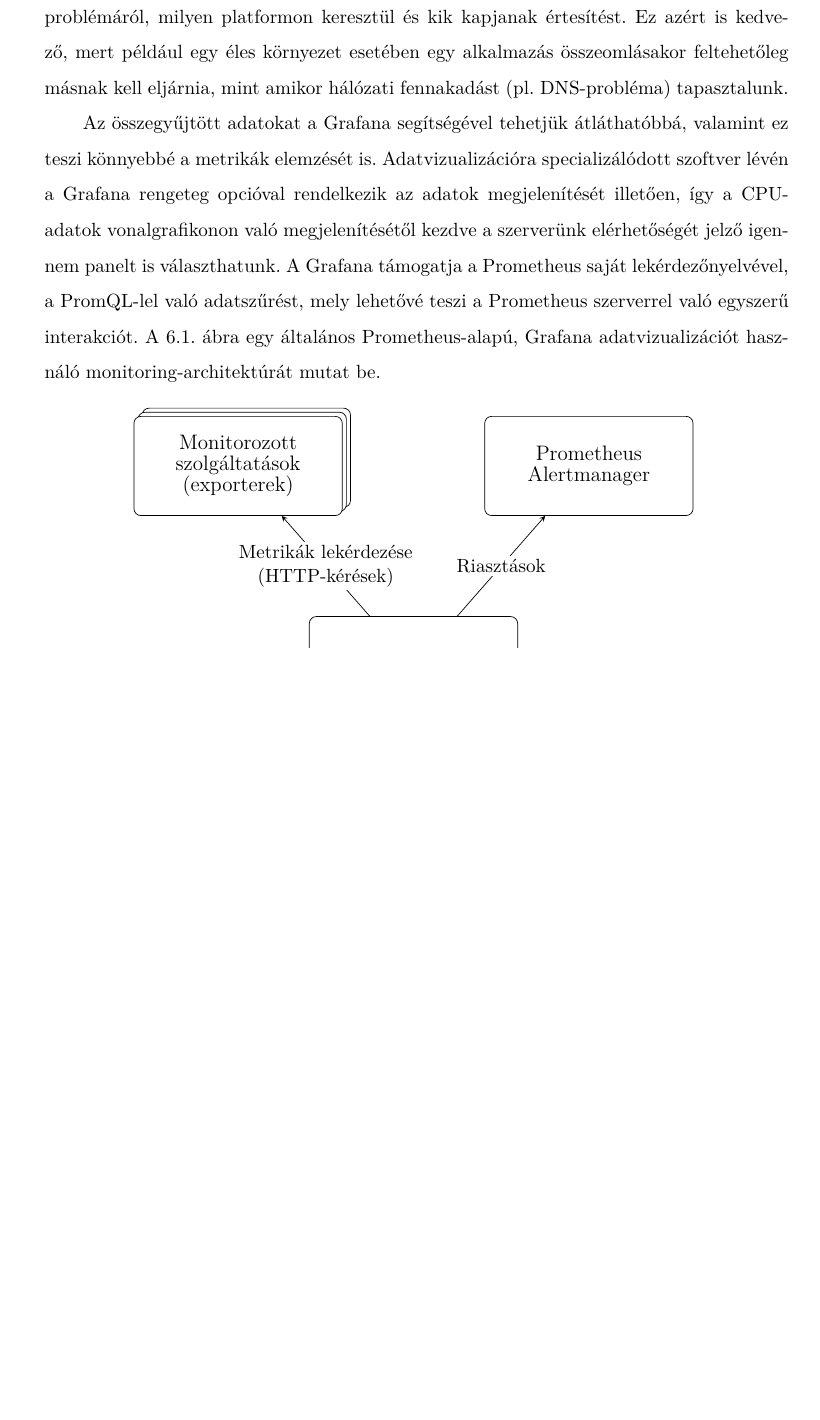
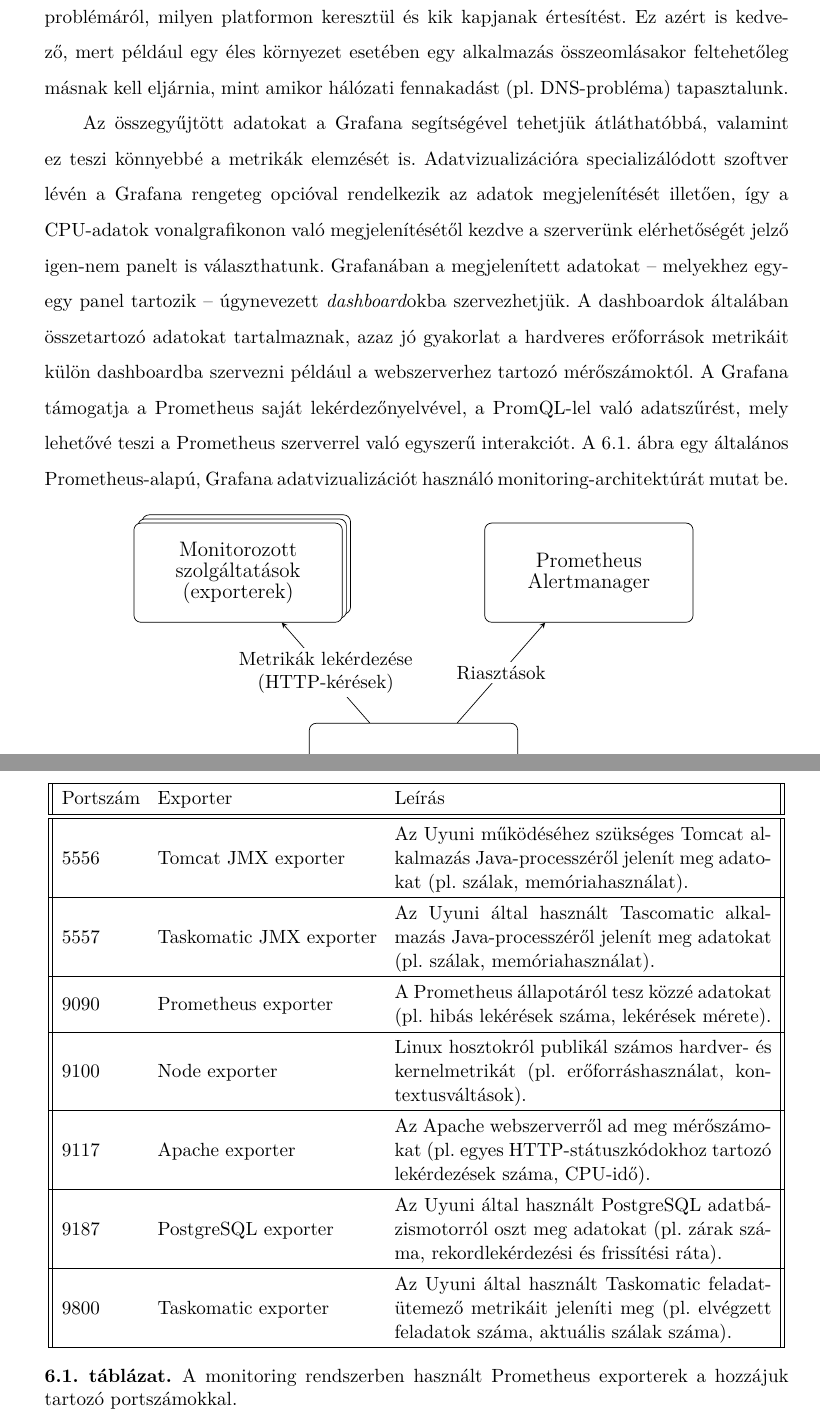
Before and after one commit to fogleins/bsc-thesis, a LaTeX thesis (thesis.tex, which reads content/04_monitoring.tex): part of page 50 of 58 before the commit and two parts of pages 50 and 53 of 59 after it, the two joined at a grey line, cut so that both start at the same text, the shorter picture padded with empty space. The pictures show the PDF file thesis.pdf that the author committed with the source.

Commit message:
Monitoring fejezet kiegészítése

```diff
--- a/content/04_monitoring.tex
+++ b/content/04_monitoring.tex
@@ -10,6 +10,7 @@
 A monitorozás szerves része a riasztások küldése, hiszen a monitoring rendszer folyamatos figyelése nélkül is jó, ha értesülünk a fennálló problémákról, hogy még időben be tudjunk avatkozni. A Prometheus az riasztások kezeléséhez az Alertmanager komponenst kínálja. Ezt részletesen konfigurálhatjuk az igényeinknek megfelelően, hogy milyen típusú problémáról, milyen platformon keresztül és kik kapjanak értesítést. Ez azért is kedvező, mert például egy éles környezet esetében egy alkalmazás összeomlásakor feltehetőleg másnak kell eljárnia, mint amikor hálózati fennakadást (pl.~\acrshort{dns}-probléma) tapasztalunk.
 
 Az összegyűjtött adatokat a Grafana segítségével tehetjük átláthatóbbá, valamint ez teszi könnyebbé a metrikák elemzését is. Adatvizualizációra specializálódott szoftver lévén a Grafana rengeteg opcióval rendelkezik az adatok megjelenítését illetően, így a \acrshort{cpu}-adatok vonalgrafikonon való megjelenítésétől kezdve a szerverünk elérhetőségét jelző igen-nem panelt is választhatunk.
+Grafanában a megjelenített adatokat -- melyekhez egy-egy panel tartozik -- úgynevezett \textit{dashboard}okba szervezhetjük. A dashboardok általában összetartozó adatokat tartalmaznak, azaz jó gyakorlat a hardveres erőforrások metrikáit külön dashboardba szervezni például a webszerverhez tartozó mérőszámoktól. % TODO: összesítés dashboard, amin a monitorozott hosztok adatai egy helyen láthatóak?
 A Grafana támogatja a Prometheus saját lekérdezőnyelvével, a PromQL-lel való adatszűrést, mely lehetővé teszi a Prometheus szerverrel való egyszerű interakciót.
 \Aref{fig:prometheus-architecture}.~ábra egy általános Prometheus-alapú, Grafana adatvizualizációt használó monitoring-architektúrát mutat be.
 
@@ -52,3 +57,29 @@
 	5556/tcp 5557/tcp 9100/tcp 9117/tcp 9187/tcp 9800/tcp
 \end{lstlisting}
 
+\begin{table}[h]
+	\setlength{\tabcolsep}{5pt}
+	\renewcommand{\arraystretch}{1.3}
+	\centering
+	\begin{tabular}{||l l m{7.6cm}||}
+		\hline
+		Portszám & Exporter & Leírás \\
+		\hline\hline
+		5556 & Tomcat JMX exporter & Az Uyuni működéséhez szükséges Tomcat alkalmazás Java-processzéről jelenít meg adatokat (pl.~szálak, memóriahasználat). \\
+		\hline
+		5557 & Taskomatic JMX exporter & Az Uyuni által használt Tascomatic alkalmazás Java-processzéről jelenít meg adatokat (pl.~szálak, memóriahasználat). \\
+		\hline
+		9090 & Prometheus exporter & A Prometheus állapotáról tesz közzé adatokat (pl.~hibás lekérések száma, lekérések mérete).  \\
+		\hline
+		9100 & Node exporter & Linux hosztokról publikál számos hardver- és kernelmetrikát (pl.~erőforráshasználat, kontextusváltások). \\
+		\hline
+		9117 & Apache exporter & Az Apache webszerverről ad meg mérőszámokat (pl.~egyes HTTP-státuszkódokhoz tartozó lekérdezések száma, \acrshort{cpu}-idő).  \\
+		\hline
+		9187 & PostgreSQL exporter & Az Uyuni által használt PostgreSQL adatbázismotorról oszt meg adatokat (pl.~zárak száma, rekordlekérdezési és frissítési ráta).  \\
+		\hline
+		9800 & Taskomatic exporter & Az Uyuni által használt Taskomatic feladatütemező metrikáit jeleníti meg (pl.~elvégzett feladatok száma, aktuális szálak száma).  \\
+		\hline
+	\end{tabular}
+	\caption{A monitoring rendszerben használt Prometheus exporterek a hozzájuk tartozó portszámokkal.}
+	\label{tab:monitoring-exporters}
+\end{table}
```
Also changed, not shown: figures/monitoring-setup.tex (+1 -1 lines), thesis.pdf, content/04_monitoring.tex (9 more changed lines).
